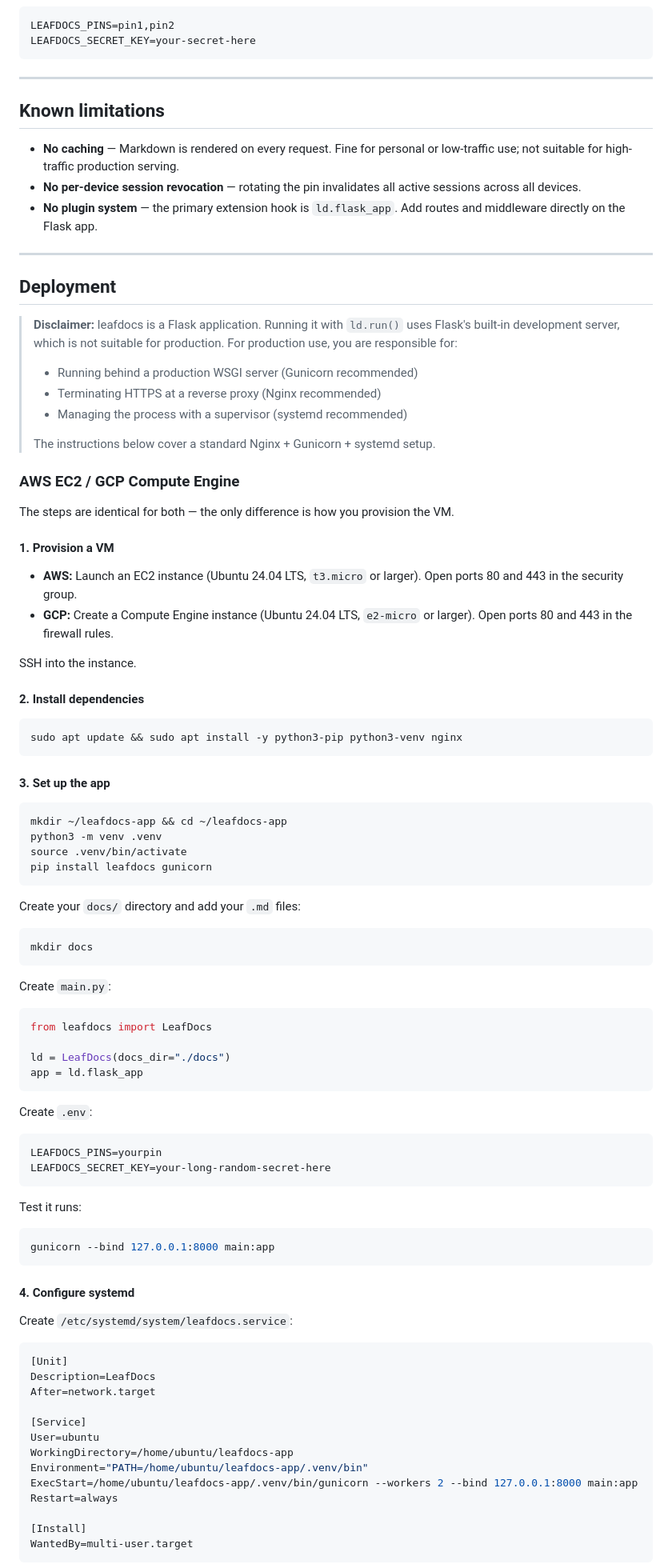
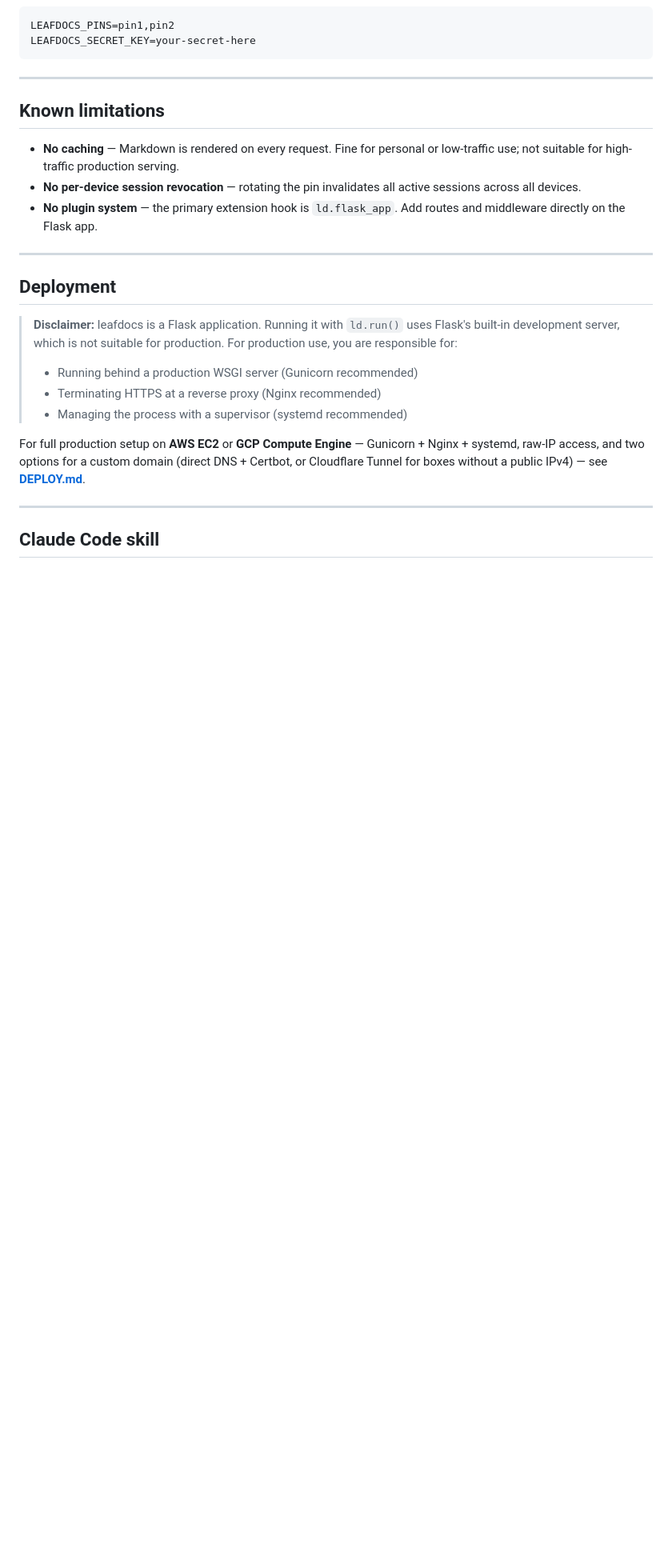
Before and after one commit to anshulraj10/leafdocs, a Markdown page: README.md, the part around one of its changes. Shown at 80% size. Drawn GitHub-style; blank space fills up the shorter version.

````diff
--- a/README.md
+++ b/README.md
@@ -144,80 +144,10 @@ LEAFDOCS_SECRET_KEY=your-secret-here
 > - Running behind a production WSGI server (Gunicorn recommended)
 > - Terminating HTTPS at a reverse proxy (Nginx recommended)
 > - Managing the process with a supervisor (systemd recommended)
->
-> The instructions below cover a standard Nginx + Gunicorn + systemd setup.
 
-### AWS EC2 / GCP Compute Engine
+For full production setup on **AWS EC2** or **GCP Compute Engine** — Gunicorn + Nginx + systemd, raw-IP access, and two options for a custom domain (direct DNS + Certbot, or Cloudflare Tunnel for boxes without a public IPv4) — see **[DEPLOY.md](DEPLOY.md)**.
 
-The steps are identical for both — the only difference is how you provision the VM.
+---
 
-#### 1. Provision a VM
+## Claude Code skill
 
-- **AWS:** Launch an EC2 instance (Ubuntu 24.04 LTS, `t3.micro` or larger). Open ports 80 and 443 in the security group.
-- **GCP:** Create a Compute Engine instance (Ubuntu 24.04 LTS, `e2-micro` or larger). Open ports 80 and 443 in the firewall rules.
-
-SSH into the instance.
-
-#### 2. Install dependencies
-
-```bash
-sudo apt update && sudo apt install -y python3-pip python3-venv nginx
-```
-
-#### 3. Set up the app
-
-```bash
-mkdir ~/leafdocs-app && cd ~/leafdocs-app
-python3 -m venv .venv
-source .venv/bin/activate
-pip install leafdocs gunicorn
-```
-
-Create your `docs/` directory and add your `.md` files:
-
-```bash
-mkdir docs
-```
-
-Create `main.py`:
-
-```python
-from leafdocs import LeafDocs
-
-ld = LeafDocs(docs_dir="./docs")
-app = ld.flask_app
-```
-
-Create `.env`:
-
-```
-LEAFDOCS_PINS=yourpin
-LEAFDOCS_SECRET_KEY=your-long-random-secret-here
-```
-
-Test it runs:
-
-```bash
-gunicorn --bind 127.0.0.1:8000 main:app
-```
-
-#### 4. Configure systemd
-
-Create `/etc/systemd/system/leafdocs.service`:
-
-```ini
-[Unit]
-Description=LeafDocs
-After=network.target
-
-[Service]
-User=ubuntu
-WorkingDirectory=/home/ubuntu/leafdocs-app
-Environment="PATH=/home/ubuntu/leafdocs-app/.venv/bin"
-ExecStart=/home/ubuntu/leafdocs-app/.venv/bin/gunicorn --workers 2 --bind 127.0.0.1:8000 main:app
-Restart=always
-
-[Install]
-WantedBy=multi-user.target
-```
-
````
Also changed, not shown: other parts of README.md (+1 -44 lines), DEPLOY.md (added, +255 -0 lines), SKILL.md (added, +69 -0 lines).
